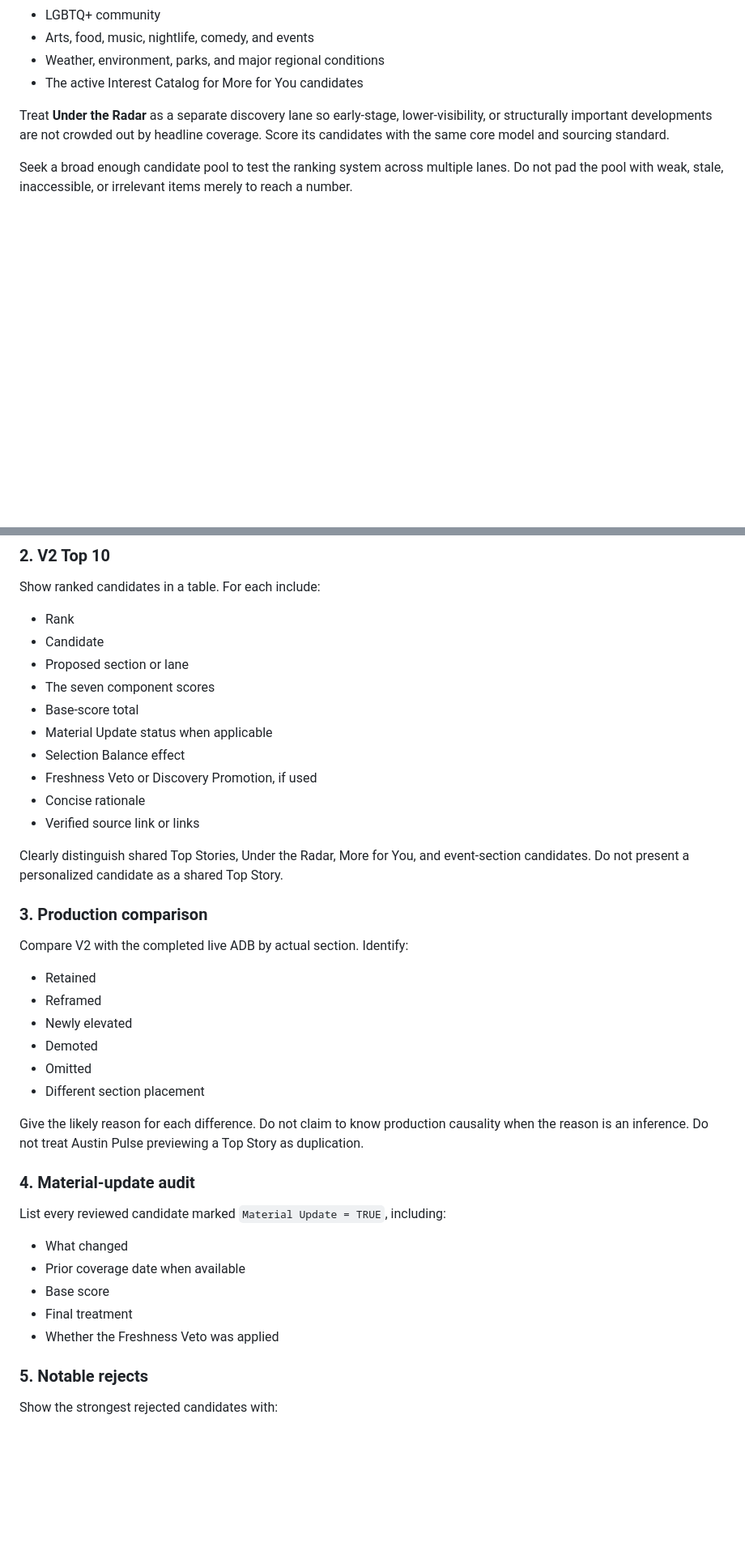
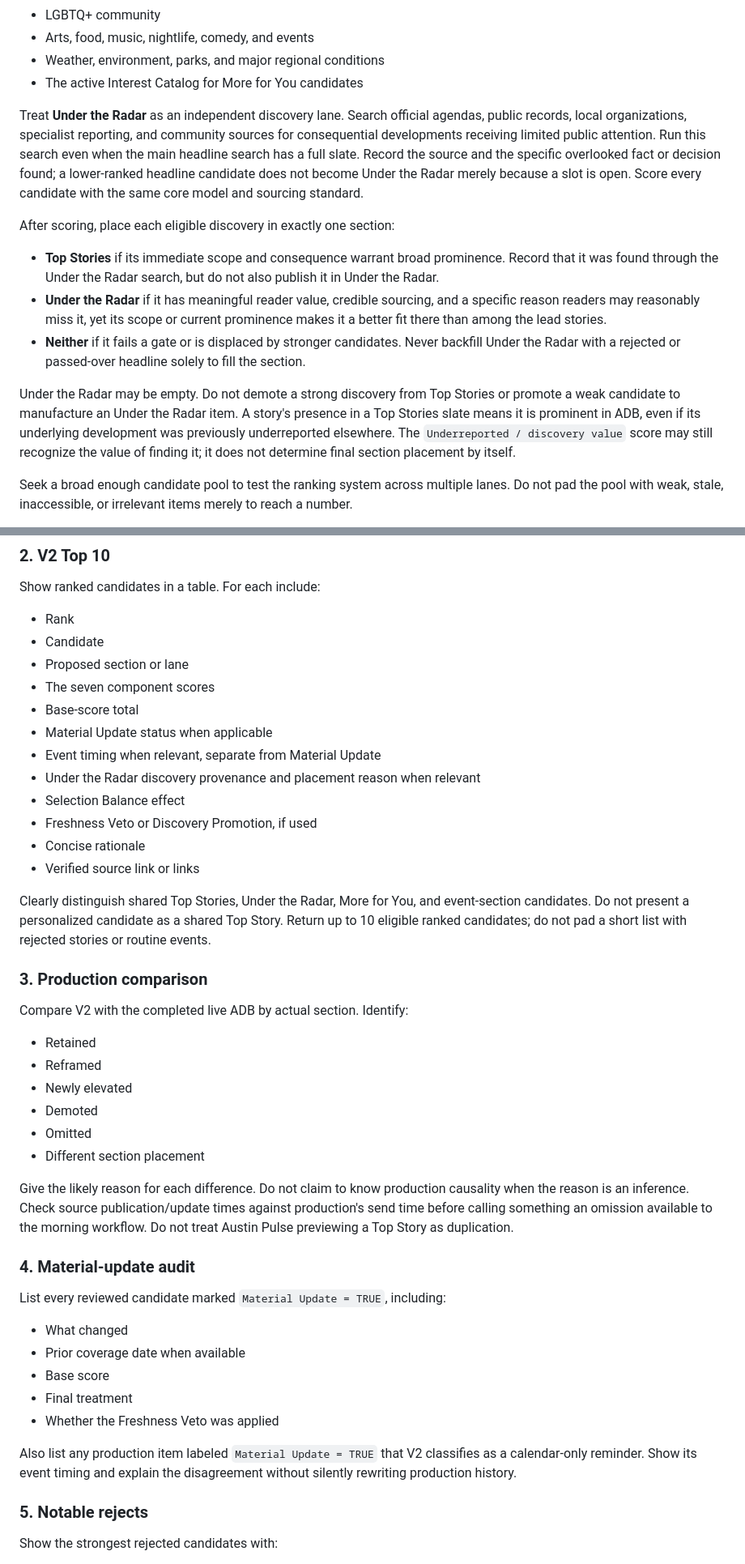
Before and after one commit to Flexiblefabric/austin-daily-briefing, a Markdown page: docs/v2-shadow-review-prompt.md, 2 parts joined by grey strips. Shown at 81% size. GitHub-like rendering; blank space fills up the shorter version.

Commit message:
Refine V2 shadow material updates and Under the Radar placement

```diff
--- a/docs/v2-shadow-review-prompt.md
+++ b/docs/v2-shadow-review-prompt.md
@@ -45,7 +45,15 @@ Search current official and primary Austin, Travis County, and Central Texas sou
 - Weather, environment, parks, and major regional conditions
 - The active Interest Catalog for More for You candidates
 
-Treat **Under the Radar** as a separate discovery lane so early-stage, lower-visibility, or structurally important developments are not crowded out by headline coverage. Score its candidates with the same core model and sourcing standard.
+Treat **Under the Radar** as an independent discovery lane. Search official agendas, public records, local organizations, specialist reporting, and community sources for consequential developments receiving limited public attention. Run this search even when the main headline search has a full slate. Record the source and the specific overlooked fact or decision found; a lower-ranked headline candidate does not become Under the Radar merely because a slot is open. Score every candidate with the same core model and sourcing standard.
+
+After scoring, place each eligible discovery in exactly one section:
+
+- **Top Stories** if its immediate scope and consequence warrant broad prominence. Record that it was found through the Under the Radar search, but do not also publish it in Under the Radar.
+- **Under the Radar** if it has meaningful reader value, credible sourcing, and a specific reason readers may reasonably miss it, yet its scope or current prominence makes it a better fit there than among the lead stories.
+- **Neither** if it fails a gate or is displaced by stronger candidates. Never backfill Under the Radar with a rejected or passed-over headline solely to fill the section.
+
+Under the Radar may be empty. Do not demote a strong discovery from Top Stories or promote a weak candidate to manufacture an Under the Radar item. A story's presence in a Top Stories slate means it is prominent in ADB, even if its underlying development was previously underreported elsewhere. The `Underreported / discovery value` score may still recognize the value of finding it; it does not determine final section placement by itself.
 
 Seek a broad enough candidate pool to test the ranking system across multiple lanes. Do not pad the pool with weak, stale, inaccessible, or irrelevant items merely to reach a number.
 
@@ -197,12 +214,14 @@ Show ranked candidates in a table. For each include:
 - The seven component scores
 - Base-score total
 - Material Update status when applicable
+- Event timing when relevant, separate from Material Update
+- Under the Radar discovery provenance and placement reason when relevant
 - Selection Balance effect
 - Freshness Veto or Discovery Promotion, if used
 - Concise rationale
 - Verified source link or links
 
-Clearly distinguish shared Top Stories, Under the Radar, More for You, and event-section candidates. Do not present a personalized candidate as a shared Top Story.
+Clearly distinguish shared Top Stories, Under the Radar, More for You, and event-section candidates. Do not present a personalized candidate as a shared Top Story. Return up to 10 eligible ranked candidates; do not pad a short list with rejected stories or routine events.
 
 ### 3. Production comparison
 
@@ -215,7 +234,7 @@ Compare V2 with the completed live ADB by actual section. Identify:
 - Omitted
 - Different section placement
 
-Give the likely reason for each difference. Do not claim to know production causality when the reason is an inference. Do not treat Austin Pulse previewing a Top Story as duplication.
+Give the likely reason for each difference. Do not claim to know production causality when the reason is an inference. Check source publication/update times against production's send time before calling something an omission available to the morning workflow. Do not treat Austin Pulse previewing a Top Story as duplication.
 
 ### 4. Material-update audit
 
@@ -226,6 +245,8 @@ List every reviewed candidate marked `Material Update = TRUE`, including:
 - Base score
 - Final treatment
 - Whether the Freshness Veto was applied
+
+Also list any production item labeled `Material Update = TRUE` that V2 classifies as a calendar-only reminder. Show its event timing and explain the disagreement without silently rewriting production history.
 
 ### 5. Notable rejects
 
```
Also changed, not shown: other parts of docs/v2-shadow-review-prompt.md (+18 -6 lines).
